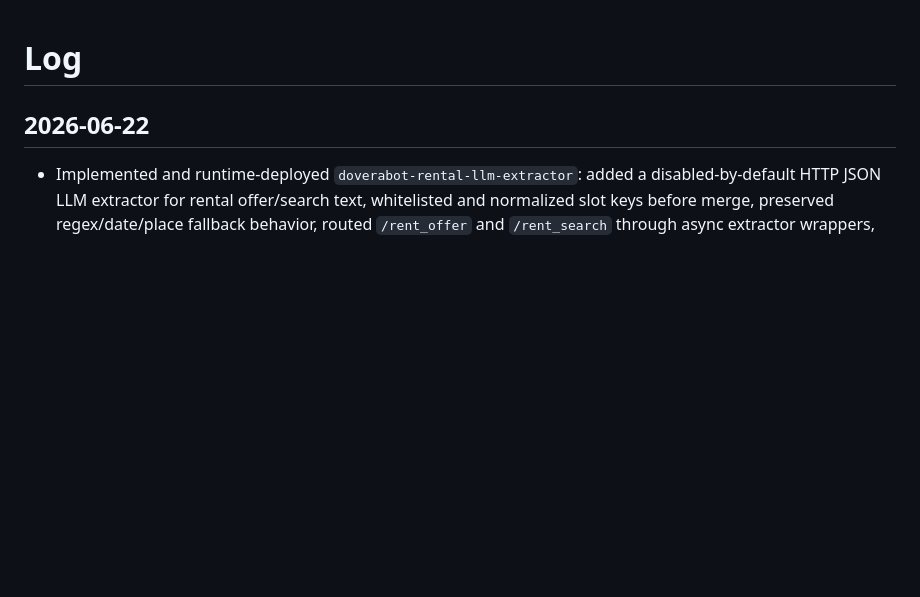
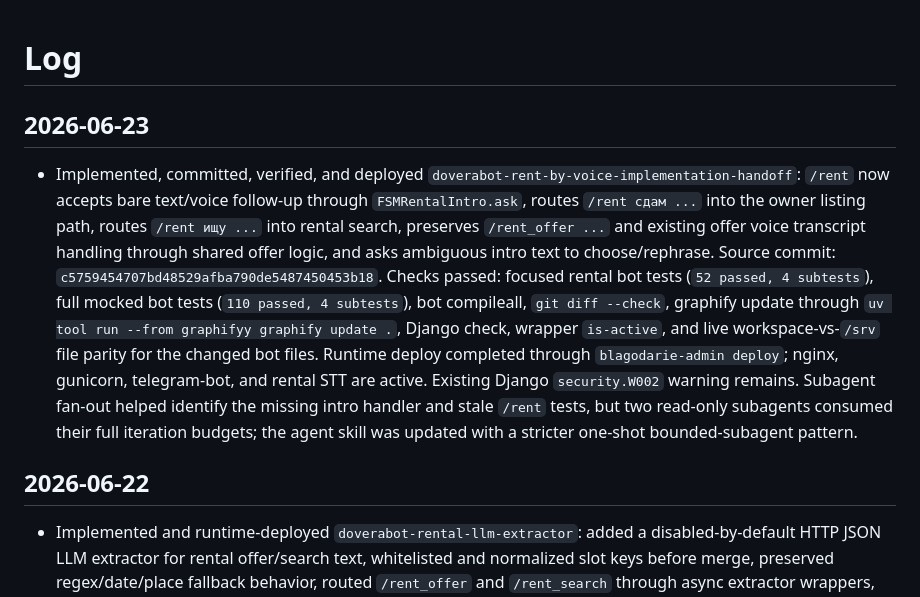
Before and after one commit to 6jlarogap/blagodarie, a Markdown page: log.md, the part around the change. Drawn GitHub-style; blank space fills up the shorter version.

Commit message:
record doverabot rent by voice handoff

```diff
--- a/log.md
+++ b/log.md
@@ -1,4 +1,8 @@
 # Log
+
+## 2026-06-23
+
+- Implemented, committed, verified, and deployed `doverabot-rent-by-voice-implementation-handoff`: `/rent` now accepts bare text/voice follow-up through `FSMRentalIntro.ask`, routes `/rent сдам ...` into the owner listing path, routes `/rent ищу ...` into rental search, preserves `/rent_offer ...` and existing offer voice transcript handling through shared offer logic, and asks ambiguous intro text to choose/rephrase. Source commit: `c5759454707bd48529afba790de5487450453b18`. Checks passed: focused rental bot tests (`52 passed, 4 subtests`), full mocked bot tests (`110 passed, 4 subtests`), bot compileall, `git diff --check`, graphify update through `uv tool run --from graphifyy graphify update .`, Django check, wrapper `is-active`, and live workspace-vs-`/srv` file parity for the changed bot files. Runtime deploy completed through `blagodarie-admin deploy`; nginx, gunicorn, telegram-bot, and rental STT are active. Existing Django `security.W002` warning remains. Subagent fan-out helped identify the missing intro handler and stale `/rent` tests, but two read-only subagents consumed their full iteration budgets; the agent skill was updated with a stricter one-shot bounded-subagent pattern.
 
 ## 2026-06-22
 
```
